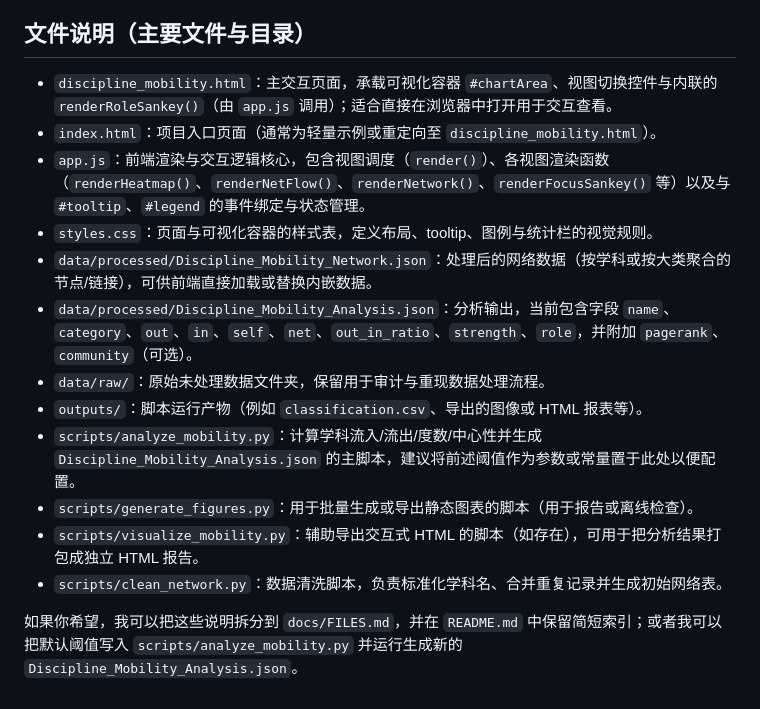
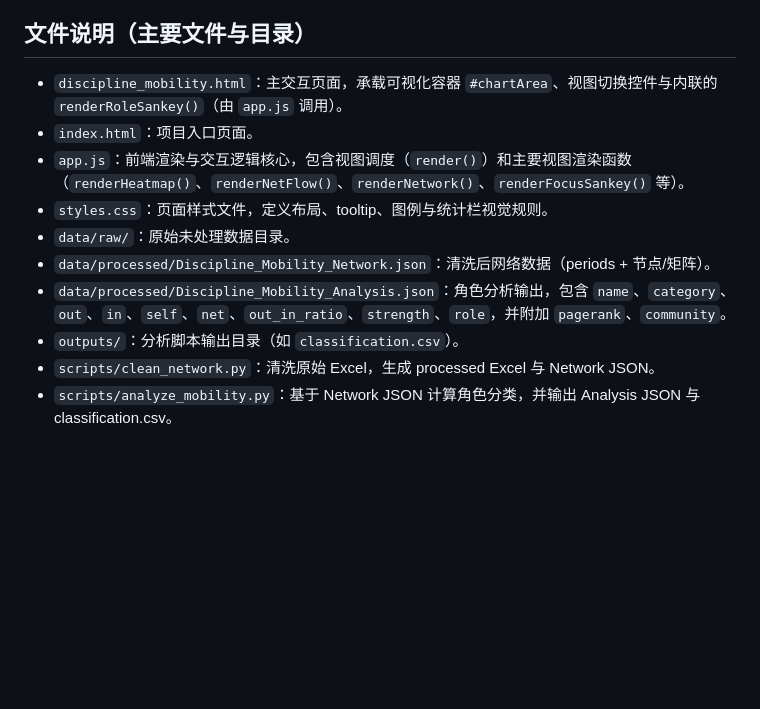
Before and after one commit to chenjian639/Discipline-Mobility-Visualization, a Markdown page: README.md, the part around the change. GitHub-like rendering; blank space fills up the shorter version.

Commit message:
docs: 按现有项目更新 README 文件说明

```diff
--- a/README.md
+++ b/README.md
@@ -107,17 +107,13 @@
 
 ## 文件说明（主要文件与目录）
 
-- `discipline_mobility.html`：主交互页面，承载可视化容器 `#chartArea`、视图切换控件与内联的 `renderRoleSankey()`（由 `app.js` 调用）；适合直接在浏览器中打开用于交互查看。
-- `index.html`：项目入口页面（通常为轻量示例或重定向至 `discipline_mobility.html`）。
-- `app.js`：前端渲染与交互逻辑核心，包含视图调度（`render()`）、各视图渲染函数（`renderHeatmap()`、`renderNetFlow()`、`renderNetwork()`、`renderFocusSankey()` 等）以及与 `#tooltip`、`#legend` 的事件绑定与状态管理。
-- `styles.css`：页面与可视化容器的样式表，定义布局、tooltip、图例与统计栏的视觉规则。
-- `data/processed/Discipline_Mobility_Network.json`：处理后的网络数据（按学科或按大类聚合的节点/链接），可供前端直接加载或替换内嵌数据。
-- `data/processed/Discipline_Mobility_Analysis.json`：分析输出，当前包含字段 `name`、`category`、`out`、`in`、`self`、`net`、`out_in_ratio`、`strength`、`role`，并附加 `pagerank`、`community`（可选）。
-- `data/raw/`：原始未处理数据文件夹，保留用于审计与重现数据处理流程。
-- `outputs/`：脚本运行产物（例如 `classification.csv`、导出的图像或 HTML 报表等）。
-- `scripts/analyze_mobility.py`：计算学科流入/流出/度数/中心性并生成 `Discipline_Mobility_Analysis.json` 的主脚本，建议将前述阈值作为参数或常量置于此处以便配置。
-- `scripts/generate_figures.py`：用于批量生成或导出静态图表的脚本（用于报告或离线检查）。
-- `scripts/visualize_mobility.py`：辅助导出交互式 HTML 的脚本（如存在），可用于把分析结果打包成独立 HTML 报告。
-- `scripts/clean_network.py`：数据清洗脚本，负责标准化学科名、合并重复记录并生成初始网络表。
-
-如果你希望，我可以把这些说明拆分到 `docs/FILES.md`，并在 `README.md` 中保留简短索引；或者我可以把默认阈值写入 `scripts/analyze_mobility.py` 并运行生成新的 `Discipline_Mobility_Analysis.json`。
+- `discipline_mobility.html`：主交互页面，承载可视化容器 `#chartArea`、视图切换控件与内联的 `renderRoleSankey()`（由 `app.js` 调用）。
+- `index.html`：项目入口页面。
+- `app.js`：前端渲染与交互逻辑核心，包含视图调度（`render()`）和主要视图渲染函数（`renderHeatmap()`、`renderNetFlow()`、`renderNetwork()`、`renderFocusSankey()` 等）。
+- `styles.css`：页面样式文件，定义布局、tooltip、图例与统计栏视觉规则。
+- `data/raw/`：原始未处理数据目录。
+- `data/processed/Discipline_Mobility_Network.json`：清洗后网络数据（periods + 节点/矩阵）。
+- `data/processed/Discipline_Mobility_Analysis.json`：角色分析输出，包含 `name`、`category`、`out`、`in`、`self`、`net`、`out_in_ratio`、`strength`、`role`，并附加 `pagerank`、`community`。
+- `outputs/`：分析脚本输出目录（如 `classification.csv`）。
+- `scripts/clean_network.py`：清洗原始 Excel，生成 processed Excel 与 Network JSON。
+- `scripts/analyze_mobility.py`：基于 Network JSON 计算角色分类，并输出 Analysis JSON 与 classification.csv。
```
